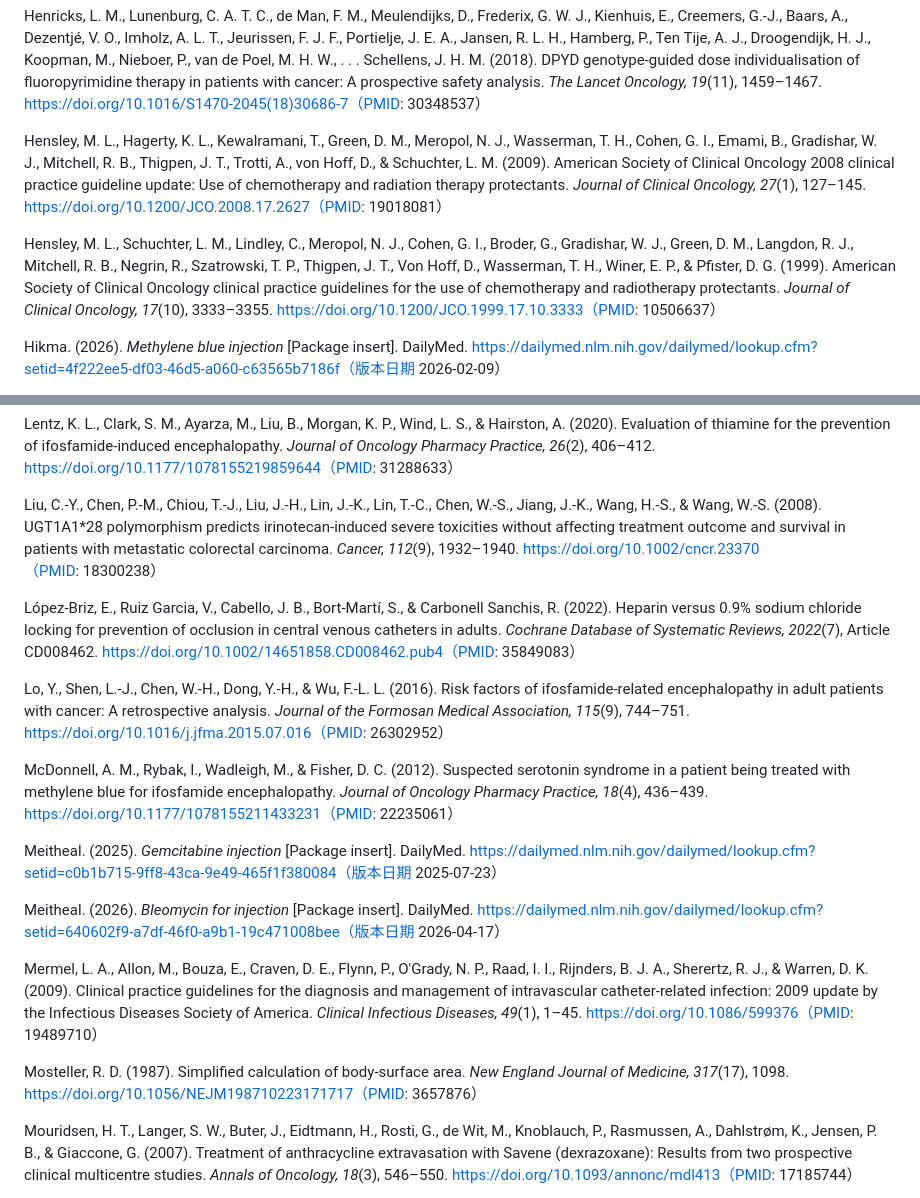
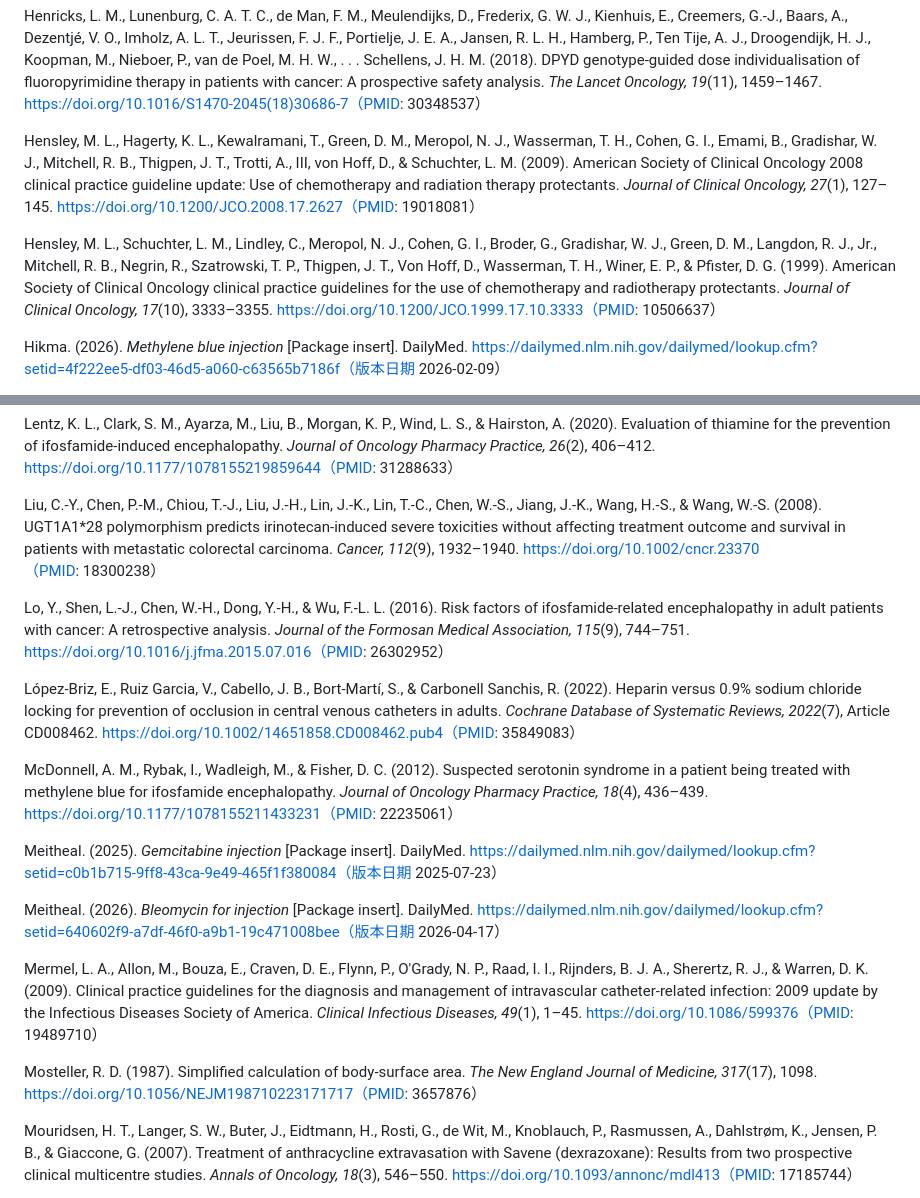
Before and after one commit to bobyu89/oncology-educater, a Markdown page: handbook/00-shared/01-chemo-basics.md, 2 parts joined by grey strips. Drawn GitHub-style.

```diff
--- a/handbook/00-shared/01-chemo-basics.md
+++ b/handbook/00-shared/01-chemo-basics.md
@@ -1277,9 +1277,9 @@ H2-Pharma. (2026). *Xeloda (capecitabine) tablets* [Package insert]. DailyMed. h
 
 Henricks, L. M., Lunenburg, C. A. T. C., de Man, F. M., Meulendijks, D., Frederix, G. W. J., Kienhuis, E., Creemers, G.-J., Baars, A., Dezentjé, V. O., Imholz, A. L. T., Jeurissen, F. J. F., Portielje, J. E. A., Jansen, R. L. H., Hamberg, P., Ten Tije, A. J., Droogendijk, H. J., Koopman, M., Nieboer, P., van de Poel, M. H. W., . . . Schellens, J. H. M. (2018). DPYD genotype-guided dose individualisation of fluoropyrimidine therapy in patients with cancer: A prospective safety analysis. *The Lancet Oncology, 19*(11), 1459–1467. https://doi.org/10.1016/S1470-2045(18)30686-7（PMID: 30348537）
 
-Hensley, M. L., Hagerty, K. L., Kewalramani, T., Green, D. M., Meropol, N. J., Wasserman, T. H., Cohen, G. I., Emami, B., Gradishar, W. J., Mitchell, R. B., Thigpen, J. T., Trotti, A., von Hoff, D., & Schuchter, L. M. (2009). American Society of Clinical Oncology 2008 clinical practice guideline update: Use of chemotherapy and radiation therapy protectants. *Journal of Clinical Oncology, 27*(1), 127–145. https://doi.org/10.1200/JCO.2008.17.2627（PMID: 19018081）
+Hensley, M. L., Hagerty, K. L., Kewalramani, T., Green, D. M., Meropol, N. J., Wasserman, T. H., Cohen, G. I., Emami, B., Gradishar, W. J., Mitchell, R. B., Thigpen, J. T., Trotti, A., III, von Hoff, D., & Schuchter, L. M. (2009). American Society of Clinical Oncology 2008 clinical practice guideline update: Use of chemotherapy and radiation therapy protectants. *Journal of Clinical Oncology, 27*(1), 127–145. https://doi.org/10.1200/JCO.2008.17.2627（PMID: 19018081）
 
-Hensley, M. L., Schuchter, L. M., Lindley, C., Meropol, N. J., Cohen, G. I., Broder, G., Gradishar, W. J., Green, D. M., Langdon, R. J., Mitchell, R. B., Negrin, R., Szatrowski, T. P., Thigpen, J. T., Von Hoff, D., Wasserman, T. H., Winer, E. P., & Pfister, D. G. (1999). American Society of Clinical Oncology clinical practice guidelines for the use of chemotherapy and radiotherapy protectants. *Journal of Clinical Oncology, 17*(10), 3333–3355. https://doi.org/10.1200/JCO.1999.17.10.3333（PMID: 10506637）
+Hensley, M. L., Schuchter, L. M., Lindley, C., Meropol, N. J., Cohen, G. I., Broder, G., Gradishar, W. J., Green, D. M., Langdon, R. J., Jr., Mitchell, R. B., Negrin, R., Szatrowski, T. P., Thigpen, J. T., Von Hoff, D., Wasserman, T. H., Winer, E. P., & Pfister, D. G. (1999). American Society of Clinical Oncology clinical practice guidelines for the use of chemotherapy and radiotherapy protectants. *Journal of Clinical Oncology, 17*(10), 3333–3355. https://doi.org/10.1200/JCO.1999.17.10.3333（PMID: 10506637）
 
 Hikma. (2026). *Methylene blue injection* [Package insert]. DailyMed. https://dailymed.nlm.nih.gov/dailymed/lookup.cfm?setid=4f222ee5-df03-46d5-a060-c63565b7186f（版本日期 2026-02-09）
 
@@ -1307,9 +1307,9 @@ Lentz, K. L., Clark, S. M., Ayarza, M., Liu, B., Morgan, K. P., Wind, L. S., & H
 
 Liu, C.-Y., Chen, P.-M., Chiou, T.-J., Liu, J.-H., Lin, J.-K., Lin, T.-C., Chen, W.-S., Jiang, J.-K., Wang, H.-S., & Wang, W.-S. (2008). UGT1A1\*28 polymorphism predicts irinotecan-induced severe toxicities without affecting treatment outcome and survival in patients with metastatic colorectal carcinoma. *Cancer, 112*(9), 1932–1940. https://doi.org/10.1002/cncr.23370（PMID: 18300238）
 
+Lo, Y., Shen, L.-J., Chen, W.-H., Dong, Y.-H., & Wu, F.-L. L. (2016). Risk factors of ifosfamide-related encephalopathy in adult patients with cancer: A retrospective analysis. *Journal of the Formosan Medical Association, 115*(9), 744–751. https://doi.org/10.1016/j.jfma.2015.07.016（PMID: 26302952）
+
 López-Briz, E., Ruiz Garcia, V., Cabello, J. B., Bort-Martí, S., & Carbonell Sanchis, R. (2022). Heparin versus 0.9% sodium chloride locking for prevention of occlusion in central venous catheters in adults. *Cochrane Database of Systematic Reviews, 2022*(7), Article CD008462. https://doi.org/10.1002/14651858.CD008462.pub4（PMID: 35849083）
-
-Lo, Y., Shen, L.-J., Chen, W.-H., Dong, Y.-H., & Wu, F.-L. L. (2016). Risk factors of ifosfamide-related encephalopathy in adult patients with cancer: A retrospective analysis. *Journal of the Formosan Medical Association, 115*(9), 744–751. https://doi.org/10.1016/j.jfma.2015.07.016（PMID: 26302952）
 
 McDonnell, A. M., Rybak, I., Wadleigh, M., & Fisher, D. C. (2012). Suspected serotonin syndrome in a patient being treated with methylene blue for ifosfamide encephalopathy. *Journal of Oncology Pharmacy Practice, 18*(4), 436–439. https://doi.org/10.1177/1078155211433231（PMID: 22235061）
 
@@ -1319,7 +1319,7 @@ Meitheal. (2026). *Bleomycin for injection* [Package insert]. DailyMed. https://
 
 Mermel, L. A., Allon, M., Bouza, E., Craven, D. E., Flynn, P., O'Grady, N. P., Raad, I. I., Rijnders, B. J. A., Sherertz, R. J., & Warren, D. K. (2009). Clinical practice guidelines for the diagnosis and management of intravascular catheter-related infection: 2009 update by the Infectious Diseases Society of America. *Clinical Infectious Diseases, 49*(1), 1–45. https://doi.org/10.1086/599376（PMID: 19489710）
 
-Mosteller, R. D. (1987). Simplified calculation of body-surface area. *New England Journal of Medicine, 317*(17), 1098. https://doi.org/10.1056/NEJM198710223171717（PMID: 3657876）
+Mosteller, R. D. (1987). Simplified calculation of body-surface area. *The New England Journal of Medicine, 317*(17), 1098. https://doi.org/10.1056/NEJM198710223171717（PMID: 3657876）
 
 Mouridsen, H. T., Langer, S. W., Buter, J., Eidtmann, H., Rosti, G., de Wit, M., Knoblauch, P., Rasmussen, A., Dahlstrøm, K., Jensen, P. B., & Giaccone, G. (2007). Treatment of anthracycline extravasation with Savene (dexrazoxane): Results from two prospective clinical multicentre studies. *Annals of Oncology, 18*(3), 546–550. https://doi.org/10.1093/annonc/mdl413（PMID: 17185744）
 
```
Also changed, not shown: handbook/00-shared/02-oncologic-emergencies.md (+2 -2 lines), handbook/00-shared/03-supportive-care.md (+8 -8 lines).
